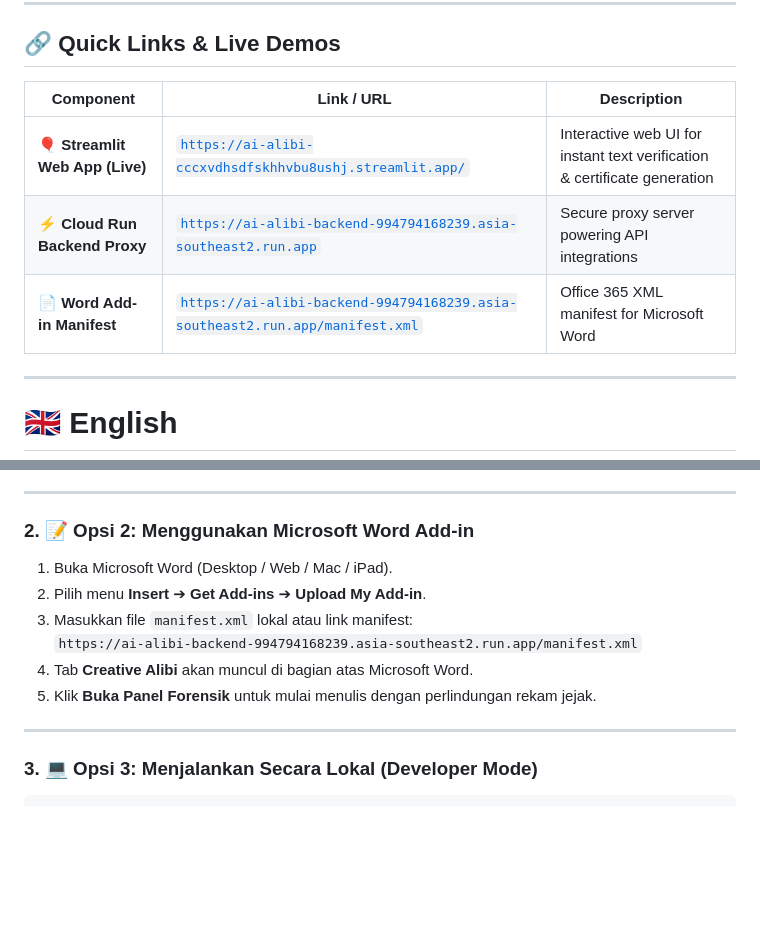
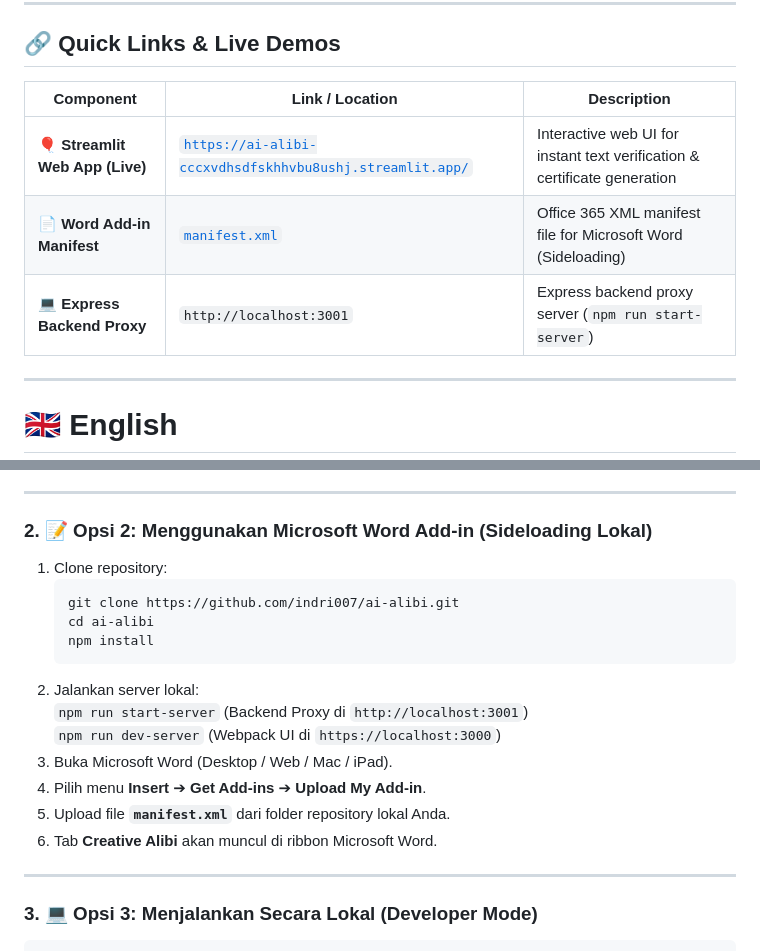
Before and after one commit to indri007/ai-alibi, a Markdown page: README.md, 2 parts joined by grey strips. GitHub-like rendering; blank space fills up the shorter version.

Commit message:
docs(readme): remove inactive Cloud Run URLs and update Word add-in sideloading guide

````diff
--- a/README.md
+++ b/README.md
@@ -8,11 +8,11 @@
 
 ## 🔗 Quick Links & Live Demos
 
-| Component | Link / URL | Description |
+| Component | Link / Location | Description |
 |---|---|---|
 | 🎈 **Streamlit Web App (Live)** | [`https://ai-alibi-cccxvdhsdfskhhvbu8ushj.streamlit.app/`](https://ai-alibi-cccxvdhsdfskhhvbu8ushj.streamlit.app/) | Interactive web UI for instant text verification & certificate generation |
-| ⚡ **Cloud Run Backend Proxy** | [`https://ai-alibi-backend-994794168239.asia-southeast2.run.app`](https://ai-alibi-backend-994794168239.asia-southeast2.run.app) | Secure proxy server powering API integrations |
-| 📄 **Word Add-in Manifest** | [`https://ai-alibi-backend-994794168239.asia-southeast2.run.app/manifest.xml`](https://ai-alibi-backend-994794168239.asia-southeast2.run.app/manifest.xml) | Office 365 XML manifest for Microsoft Word |
+| 📄 **Word Add-in Manifest** | [`manifest.xml`](manifest.xml) | Office 365 XML manifest file for Microsoft Word (Sideloading) |
+| 💻 **Express Backend Proxy** | `http://localhost:3001` | Express backend proxy server (`npm run start-server`) |
 
 ---
 
@@ -64,13 +64,20 @@ Dibuat khusus untuk **IBM AI Builders Challenge**.
 
 ---
 
-### 2. 📝 Opsi 2: Menggunakan Microsoft Word Add-in
-1. Buka Microsoft Word (Desktop / Web / Mac / iPad).
-2. Pilih menu **Insert** ➔ **Get Add-ins** ➔ **Upload My Add-in**.
-3. Masukkan file `manifest.xml` lokal atau link manifest:
-   `https://ai-alibi-backend-994794168239.asia-southeast2.run.app/manifest.xml`
-4. Tab **Creative Alibi** akan muncul di bagian atas Microsoft Word.
-5. Klik **Buka Panel Forensik** untuk mulai menulis dengan perlindungan rekam jejak.
+### 2. 📝 Opsi 2: Menggunakan Microsoft Word Add-in (Sideloading Lokal)
+1. Clone repository:
+   ```bash
+   git clone https://github.com/indri007/ai-alibi.git
+   cd ai-alibi
+   npm install
+   ```
+2. Jalankan server lokal:
+   `npm run start-server` (Backend Proxy di `http://localhost:3001`)
+   `npm run dev-server` (Webpack UI di `https://localhost:3000`)
+3. Buka Microsoft Word (Desktop / Web / Mac / iPad).
+4. Pilih menu **Insert** ➔ **Get Add-ins** ➔ **Upload My Add-in**.
+5. Upload file **`manifest.xml`** dari folder repository lokal Anda.
+6. Tab **Creative Alibi** akan muncul di ribbon Microsoft Word.
 
 ---
 
````
